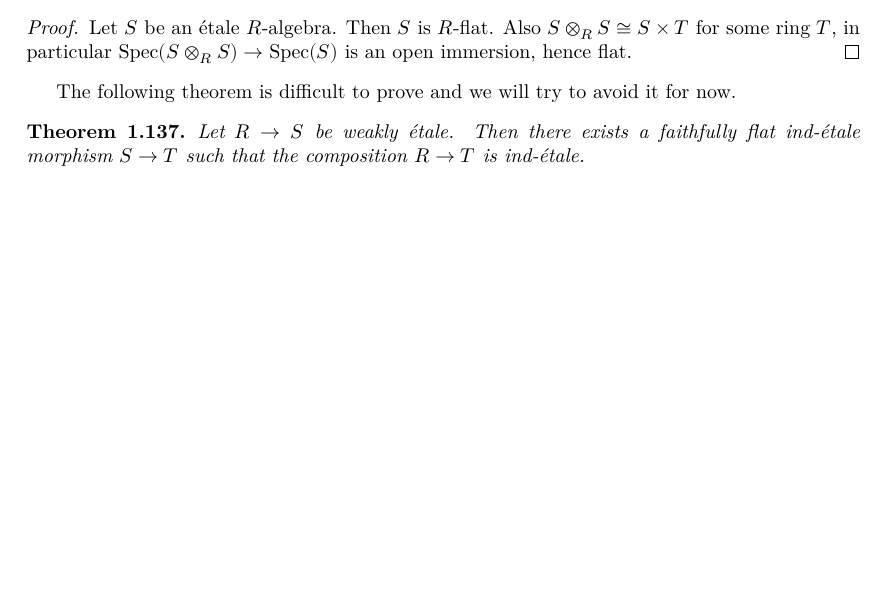
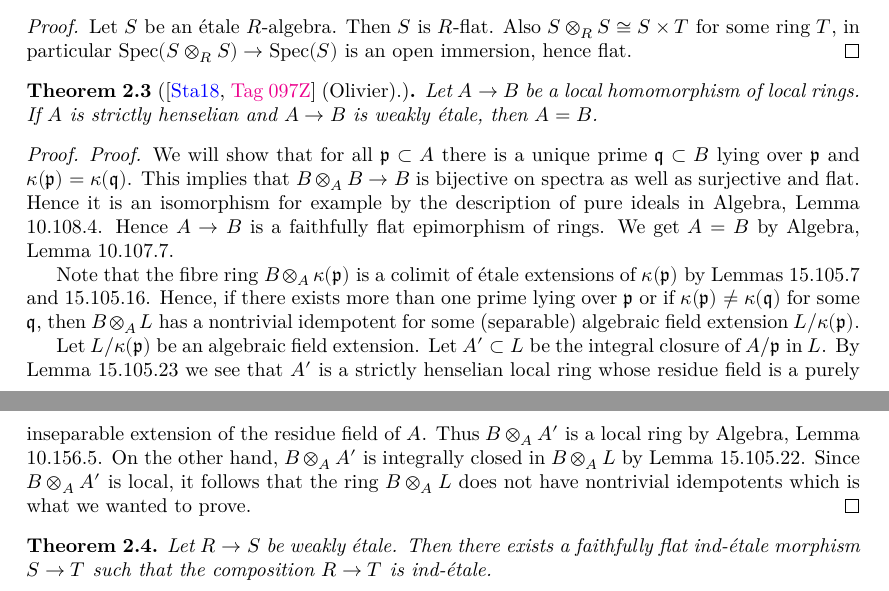
Before and after one commit to chrisflav/proetale, a LaTeX document (blueprint/src/print.tex, which reads blueprint/src/chapters/local-structure.tex, blueprint/src/chapters/more-on-local-structure.tex): part of page 26 of 37 before the commit and two parts of pages 27 and 28 of 39 after it, the two joined at a grey line, cut so that both start at the same text, the shorter picture padded with empty space. Compiled offline with XeLaTeX.

Commit message:
more on local structure

```diff
--- a/blueprint/src/chapters/local-structure.tex
+++ b/blueprint/src/chapters/local-structure.tex
@@ -2236,18 +2223,0 @@ define the pro-étale site of a scheme, we use the notion of weakly étale ring
-\begin{lemma}
-    Every étale algebra is weakly étale.
-    \label{lemma:etale-weakly-etale-algebra}
-\end{lemma}
-
-\begin{proof}
-    Let $S$ be an étale $R$-algebra. Then $S$ is $R$-flat. Also
-    $S \otimes_{R} S \cong S × T$ for some ring $T$, in particular $\spec{S \otimes_{R} S} \to \spec{S}$ is
-    an open immersion, hence flat.
-\end{proof}
-
-The following theorem is difficult to prove and we will try to avoid it for now.
-
-\begin{theorem}
-    Let $R \to S$ be weakly étale. Then there exists a faithfully flat ind-étale morphism
-    $S \to T$ such that the composition $R \to T$ is ind-étale.
-    \label{thm:weakly-etale-ind-etale}
-\end{theorem}
--- /dev/null
+++ b/blueprint/src/chapters/more-on-local-structure.tex
@@ -0,0 +21,46 @@
+\begin{lemma}
+    Every étale algebra is weakly étale.
+    \label{lemma:etale-weakly-etale-algebra}
+\end{lemma}
+
+\begin{proof}
+    Let $S$ be an étale $R$-algebra. Then $S$ is $R$-flat. Also
+    $S \otimes_{R} S \cong S × T$ for some ring $T$, in particular $\spec{S \otimes_{R} S} \to \spec{S}$ is
+    an open immersion, hence flat.
+\end{proof}
+
+
+\begin{theorem}[\stacksproject{097Z} (Olivier).]
+    \label{weakly-etale-over-sh}
+Let $A \to B$ be a local homomorphism of local rings. If $A$ is strictly henselian and $A \to B$
+is weakly étale, then $A = B$.
+\end{theorem}
+
+\begin{proof}
+\textit{Proof.} We will show that for all $\mathfrak{p} \subset A$ there is a unique prime
+$\mathfrak{q} \subset B$ lying over $\mathfrak{p}$ and $\kappa(\mathfrak{p}) =
+\kappa(\mathfrak{q})$. This implies that $B \otimes_A B \to B$ is bijective on spectra
+as well as surjective and flat. Hence it is an isomorphism for example by the description of
+pure ideals in Algebra, Lemma 10.108.4. Hence $A \to B$ is a faithfully flat epimorphism of rings.
+We get $A = B$ by Algebra, Lemma 10.107.7.
+
+Note that the fibre ring $B \otimes_A \kappa(\mathfrak{p})$ is a colimit of étale extensions of
+$\kappa(\mathfrak{p})$ by Lemmas 15.105.7 and 15.105.16. Hence, if there exists more than one
+prime lying over $\mathfrak{p}$ or if $\kappa(\mathfrak{p}) \neq \kappa(\mathfrak{q})$ for
+some $\mathfrak{q}$, then $B \otimes_A L$ has a nontrivial idempotent for some (separable)
+algebraic field extension $L/\kappa(\mathfrak{p})$.
+
+Let $L/\kappa(\mathfrak{p})$ be an algebraic field extension. Let $A' \subset L$ be the
+integral closure of $A/\mathfrak{p}$ in $L$. By Lemma 15.105.23 we see that $A'$ is a
+strictly henselian local ring whose residue field is a purely inseparable extension of
+the residue field of $A$. Thus $B \otimes_A A'$ is a local ring by Algebra, Lemma 10.156.5.
+On the other hand, $B \otimes_A A'$ is integrally closed in $B \otimes_A L$ by Lemma 15.105.22.
+Since $B \otimes_A A'$ is local, it follows that the ring $B \otimes_A L$ does not have
+nontrivial idempotents which is what we wanted to prove.
+\end{proof}
+
+\begin{theorem}
+    Let $R \to S$ be weakly étale. Then there exists a faithfully flat ind-étale morphism
+    $S \to T$ such that the composition $R \to T$ is ind-étale.
+    \label{thm:weakly-etale-ind-etale}
+\end{theorem}
```
Also changed, not shown: blueprint/src/content.tex (+1 -0 lines), blueprint/src/chapters/local-structure.tex (24 more changed lines), blueprint/src/chapters/more-on-local-structure.tex (20 more changed lines), 1 other file.
